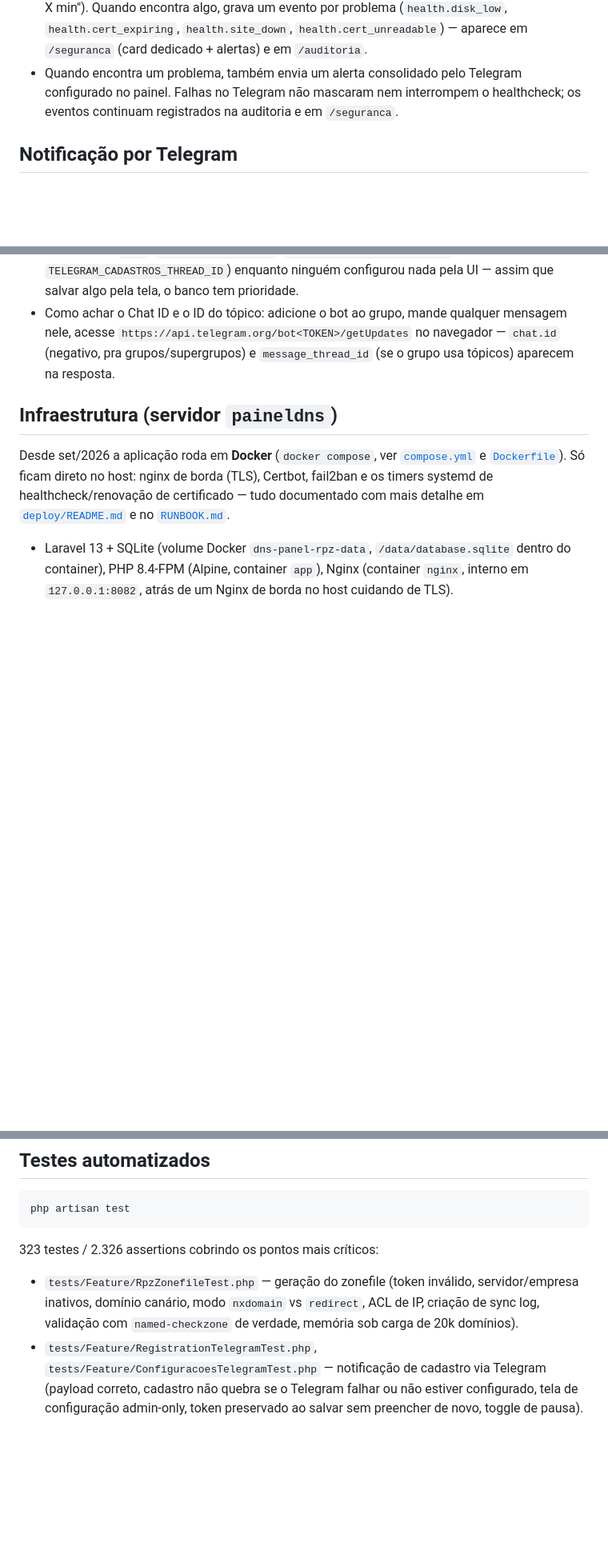
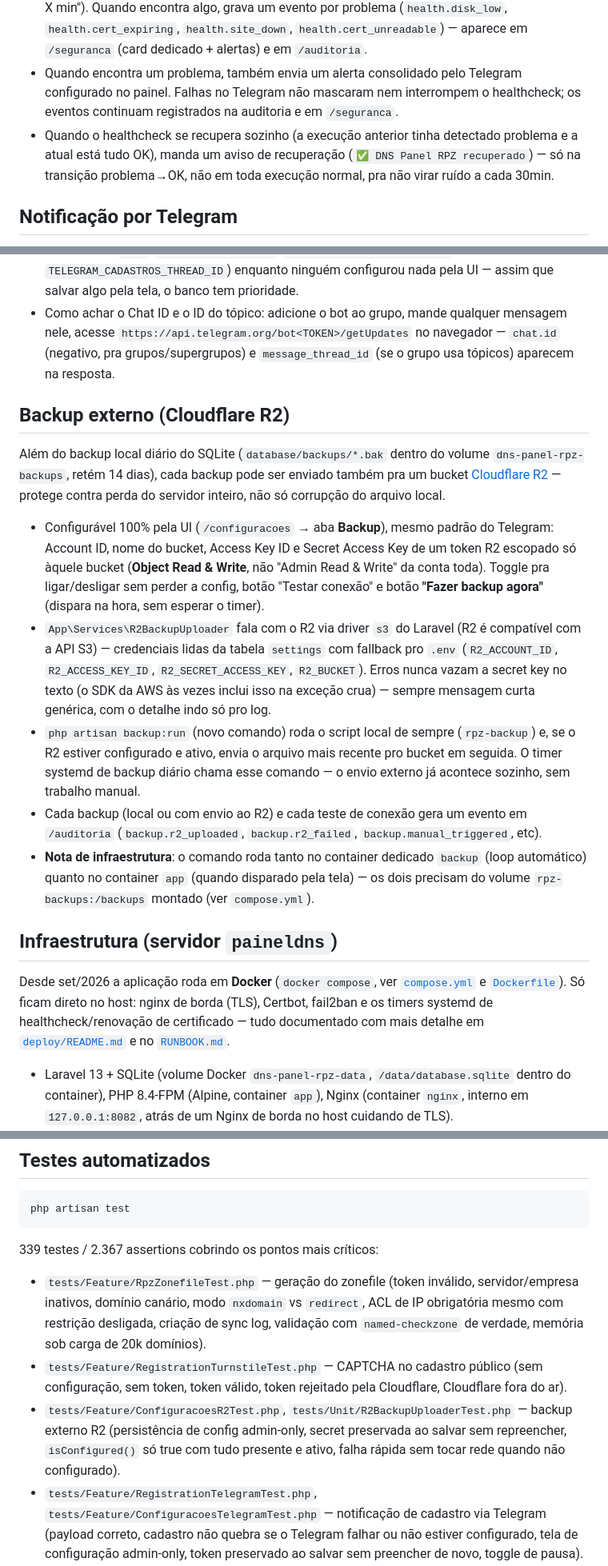
Before and after one commit to TrevizamNetwork001/dns-panel-rpz, a Markdown page: README.md, 3 parts joined by grey strips. Shown at 80% size. Rendered like a GitHub page; blank space fills up the shorter version.

````diff
--- a/README.md
+++ b/README.md
@@ -125,6 +128,7 @@ Sem licença ativa, o formulário de criar servidor mostra o motivo do bloqueio
 - Verifica: uso de disco (alerta a partir de 85%), validade do certificado TLS (alerta a partir de 14 dias), e se `https://rpz.trevizamnetwork.com.br/up` responde 200.
 - Quando está tudo OK, grava um `health.ok` silencioso (só pra saber "checou pela última vez há X min"). Quando encontra algo, grava um evento por problema (`health.disk_low`, `health.cert_expiring`, `health.site_down`, `health.cert_unreadable`) — aparece em `/seguranca` (card dedicado + alertas) e em `/auditoria`.
 - Quando encontra um problema, também envia um alerta consolidado pelo Telegram configurado no painel. Falhas no Telegram não mascaram nem interrompem o healthcheck; os eventos continuam registrados na auditoria e em `/seguranca`.
+- Quando o healthcheck se recupera sozinho (a execução anterior tinha detectado problema e a atual está tudo OK), manda um aviso de recuperação (`✅ DNS Panel RPZ recuperado`) — só na transição problema→OK, não em toda execução normal, pra não virar ruído a cada 30min.
 
 ## Notificação por Telegram
 
@@ -134,6 +138,16 @@ Quando alguém se cadastra pelo formulário público (`/cadastro`), o painel man
 - Guardado na tabela `settings` (chave/valor genérica, `App\Models\Setting`) — dá pra reaproveitar pra outras configurações futuras sem migration nova.
 - Fallback pro `.env` (`TELEGRAM_BOT_TOKEN`, `TELEGRAM_CADASTROS_CHAT_ID`, `TELEGRAM_CADASTROS_THREAD_ID`) enquanto ninguém configurou nada pela UI — assim que salvar algo pela tela, o banco tem prioridade.
 - Como achar o Chat ID e o ID do tópico: adicione o bot ao grupo, mande qualquer mensagem nele, acesse `https://api.telegram.org/bot<TOKEN>/getUpdates` no navegador — `chat.id` (negativo, pra grupos/supergrupos) e `message_thread_id` (se o grupo usa tópicos) aparecem na resposta.
+
+## Backup externo (Cloudflare R2)
+
+Além do backup local diário do SQLite (`database/backups/*.bak` dentro do volume `dns-panel-rpz-backups`, retém 14 dias), cada backup pode ser enviado também pra um bucket [Cloudflare R2](https://developers.cloudflare.com/r2/) — protege contra perda do servidor inteiro, não só corrupção do arquivo local.
+
+- Configurável 100% pela UI (`/configuracoes` → aba **Backup**), mesmo padrão do Telegram: Account ID, nome do bucket, Access Key ID e Secret Access Key de um token R2 escopado só àquele bucket (**Object Read & Write**, não "Admin Read & Write" da conta toda). Toggle pra ligar/desligar sem perder a config, botão "Testar conexão" e botão **"Fazer backup agora"** (dispara na hora, sem esperar o timer).
+- `App\Services\R2BackupUploader` fala com o R2 via driver `s3` do Laravel (R2 é compatível com a API S3) — credenciais lidas da tabela `settings` com fallback pro `.env` (`R2_ACCOUNT_ID`, `R2_ACCESS_KEY_ID`, `R2_SECRET_ACCESS_KEY`, `R2_BUCKET`). Erros nunca vazam a secret key no texto (o SDK da AWS às vezes inclui isso na exceção crua) — sempre mensagem curta genérica, com o detalhe indo só pro log.
+- `php artisan backup:run` (novo comando) roda o script local de sempre (`rpz-backup`) e, se o R2 estiver configurado e ativo, envia o arquivo mais recente pro bucket em seguida. O timer systemd de backup diário chama esse comando — o envio externo já acontece sozinho, sem trabalho manual.
+- Cada backup (local ou com envio ao R2) e cada teste de conexão gera um evento em `/auditoria` (`backup.r2_uploaded`, `backup.r2_failed`, `backup.manual_triggered`, etc).
+- **Nota de infraestrutura**: o comando roda tanto no container dedicado `backup` (loop automático) quanto no container `app` (quando disparado pela tela) — os dois precisam do volume `rpz-backups:/backups` montado (ver `compose.yml`).
 
 ## Infraestrutura (servidor `paineldns`)
 
@@ -205,9 +219,11 @@ Depois disso, siga o padrão do servidor de produção pra deixar realista:
 php artisan test
 ```
 
-323 testes / 2.326 assertions cobrindo os pontos mais críticos:
+339 testes / 2.367 assertions cobrindo os pontos mais críticos:
 
-- `tests/Feature/RpzZonefileTest.php` — geração do zonefile (token inválido, servidor/empresa inativos, domínio canário, modo `nxdomain` vs `redirect`, ACL de IP, criação de sync log, validação com `named-checkzone` de verdade, memória sob carga de 20k domínios).
+- `tests/Feature/RpzZonefileTest.php` — geração do zonefile (token inválido, servidor/empresa inativos, domínio canário, modo `nxdomain` vs `redirect`, ACL de IP obrigatória mesmo com restrição desligada, criação de sync log, validação com `named-checkzone` de verdade, memória sob carga de 20k domínios).
+- `tests/Feature/RegistrationTurnstileTest.php` — CAPTCHA no cadastro público (sem configuração, sem token, token válido, token rejeitado pela Cloudflare, Cloudflare fora do ar).
+- `tests/Feature/ConfiguracoesR2Test.php`, `tests/Unit/R2BackupUploaderTest.php` — backup externo R2 (persistência de config admin-only, secret preservada ao salvar sem repreencher, `isConfigured()` só true com tudo presente e ativo, falha rápida sem tocar rede quando não configurado).
 - `tests/Feature/RegistrationTelegramTest.php`, `tests/Feature/ConfiguracoesTelegramTest.php` — notificação de cadastro via Telegram (payload correto, cadastro não quebra se o Telegram falhar ou não estiver configurado, tela de configuração admin-only, token preservado ao salvar sem preencher de novo, toggle de pausa).
 - `tests/Feature/AuthTest.php` — login/logout, rate-limit de força bruta, log de falhas de autenticação.
 - `tests/Feature/RoleAuthorizationTest.php` — isolamento admin vs cliente, inclusive entre empresas diferentes.
````
Also changed, not shown: other parts of README.md (+5 -2 lines), RUNBOOK.md (+15 -0 lines).
